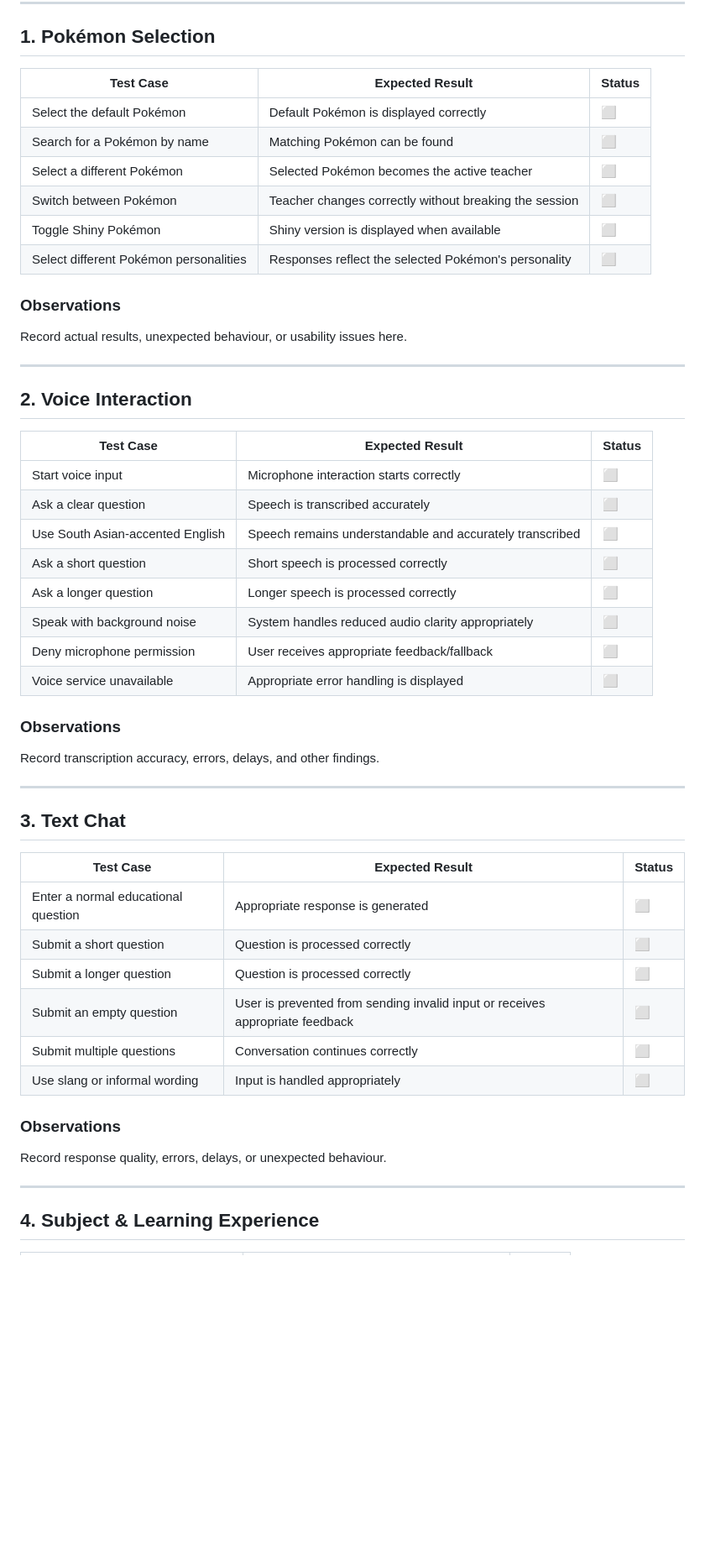
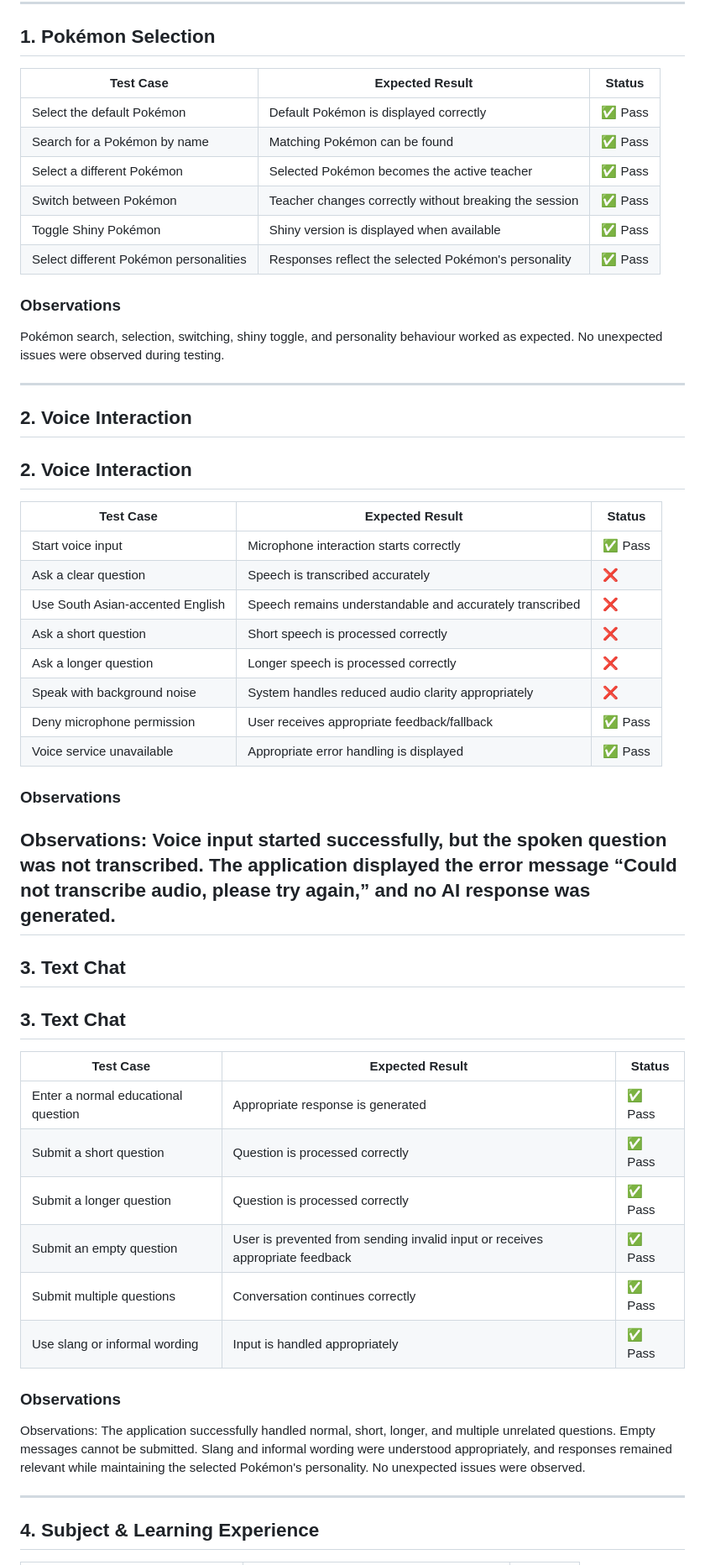
Before and after one commit to dkrnr/pokelearnz, a Markdown page: QA_TESTING.md, the part around one of its changes. Shown at 84% size. Rendered like a GitHub page; blank space fills up the shorter version.

Commit message:
docs: update QA testing results

```diff
--- a/QA_TESTING.md
+++ b/QA_TESTING.md
@@ -9,54 +9,58 @@ This document records quality assurance testing performed on PokeLearn. Testing
 
 ## 1. Pokémon Selection
 
-| Test Case                              | Expected Result                                        | Status |
-| -------------------------------------- | ------------------------------------------------------ | ------ |
-| Select the default Pokémon             | Default Pokémon is displayed correctly                 | ⬜      |
-| Search for a Pokémon by name           | Matching Pokémon can be found                          | ⬜      |
-| Select a different Pokémon             | Selected Pokémon becomes the active teacher            | ⬜      |
-| Switch between Pokémon                 | Teacher changes correctly without breaking the session | ⬜      |
-| Toggle Shiny Pokémon                   | Shiny version is displayed when available              | ⬜      |
-| Select different Pokémon personalities | Responses reflect the selected Pokémon's personality   | ⬜      |
+| Test Case                              | Expected Result                                        | Status    |
+| -------------------------------------- | ------------------------------------------------------ | ------    |
+| Select the default Pokémon             | Default Pokémon is displayed correctly                 | ✅ Pass  |
+| Search for a Pokémon by name           | Matching Pokémon can be found                          | ✅ Pass  |
+| Select a different Pokémon             | Selected Pokémon becomes the active teacher            | ✅ Pass  |
+| Switch between Pokémon                 | Teacher changes correctly without breaking the session | ✅ Pass  |
+| Toggle Shiny Pokémon                   | Shiny version is displayed when available              | ✅ Pass  |
+| Select different Pokémon personalities | Responses reflect the selected Pokémon's personality   | ✅ Pass  |
 
 ### Observations
 
-Record actual results, unexpected behaviour, or usability issues here.
+Pokémon search, selection, switching, shiny toggle, and personality behaviour worked as expected. No unexpected issues were observed during testing.
 
 ---
 
 ## 2. Voice Interaction
 
+## 2. Voice Interaction
+
 | Test Case                        | Expected Result                                          | Status |
 | -------------------------------- | -------------------------------------------------------- | ------ |
-| Start voice input                | Microphone interaction starts correctly                  | ⬜      |
-| Ask a clear question             | Speech is transcribed accurately                         | ⬜      |
-| Use South Asian-accented English | Speech remains understandable and accurately transcribed | ⬜      |
-| Ask a short question             | Short speech is processed correctly                      | ⬜      |
-| Ask a longer question            | Longer speech is processed correctly                     | ⬜      |
-| Speak with background noise      | System handles reduced audio clarity appropriately       | ⬜      |
-| Deny microphone permission       | User receives appropriate feedback/fallback              | ⬜      |
-| Voice service unavailable        | Appropriate error handling is displayed                  | ⬜      |
+| Start voice input                | Microphone interaction starts correctly                  | ✅ Pass |
+| Ask a clear question             | Speech is transcribed accurately                         | ❌      |
+| Use South Asian-accented English | Speech remains understandable and accurately transcribed | ❌      |
+| Ask a short question             | Short speech is processed correctly                      | ❌      |
+| Ask a longer question            | Longer speech is processed correctly                     | ❌      |
+| Speak with background noise      | System handles reduced audio clarity appropriately       | ❌      |
+| Deny microphone permission       | User receives appropriate feedback/fallback              | ✅ Pass    |
+| Voice service unavailable        | Appropriate error handling is displayed                  | ✅ Pass    |
+
 
 ### Observations
 
-Record transcription accuracy, errors, delays, and other findings.
+Observations: Voice input started successfully, but the spoken question was not transcribed. The application displayed the error message “Could not transcribe audio, please try again,” and no AI response was generated.
+---
 
----
+## 3. Text Chat
 
 ## 3. Text Chat
 
 | Test Case                           | Expected Result                                                               | Status |
 | ----------------------------------- | ----------------------------------------------------------------------------- | ------ |
-| Enter a normal educational question | Appropriate response is generated                                             | ⬜      |
-| Submit a short question             | Question is processed correctly                                               | ⬜      |
-| Submit a longer question            | Question is processed correctly                                               | ⬜      |
-| Submit an empty question            | User is prevented from sending invalid input or receives appropriate feedback | ⬜      |
-| Submit multiple questions           | Conversation continues correctly                                              | ⬜      |
-| Use slang or informal wording       | Input is handled appropriately                                                | ⬜      |
+| Enter a normal educational question | Appropriate response is generated                                             | ✅ Pass      |
+| Submit a short question             | Question is processed correctly                                               | ✅ Pass      |
+| Submit a longer question            | Question is processed correctly                                               | ✅ Pass      |
+| Submit an empty question            | User is prevented from sending invalid input or receives appropriate feedback | ✅ Pass      |
+| Submit multiple questions           | Conversation continues correctly                                              | ✅ Pass      |
+| Use slang or informal wording       | Input is handled appropriately                                                | ✅ Pass      |
 
 ### Observations
 
-Record response quality, errors, delays, or unexpected behaviour.
+Observations: The application successfully handled normal, short, longer, and multiple unrelated questions. Empty messages cannot be submitted. Slang and informal wording were understood appropriately, and responses remained relevant while maintaining the selected Pokémon's personality. No unexpected issues were observed.
 
 ---
 
```
Also changed, not shown: other parts of QA_TESTING.md (+12 -12 lines).
